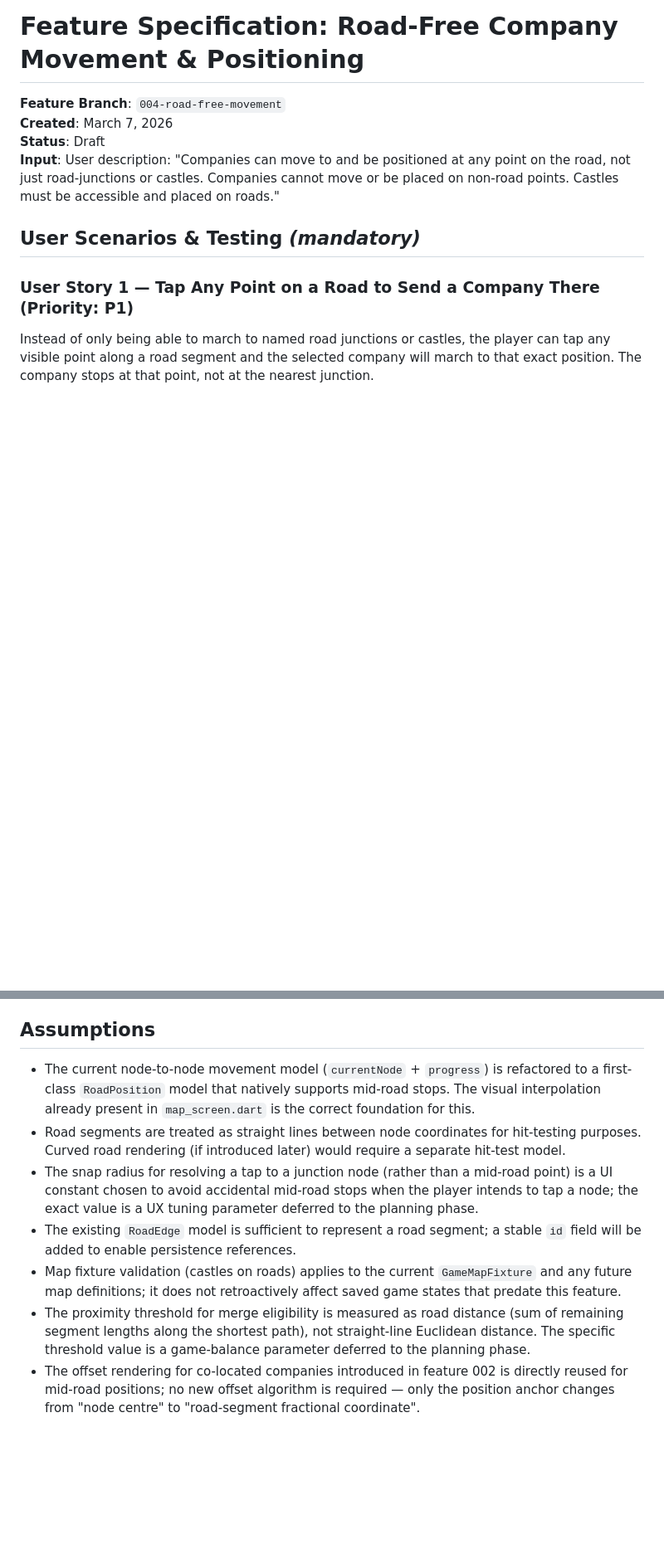
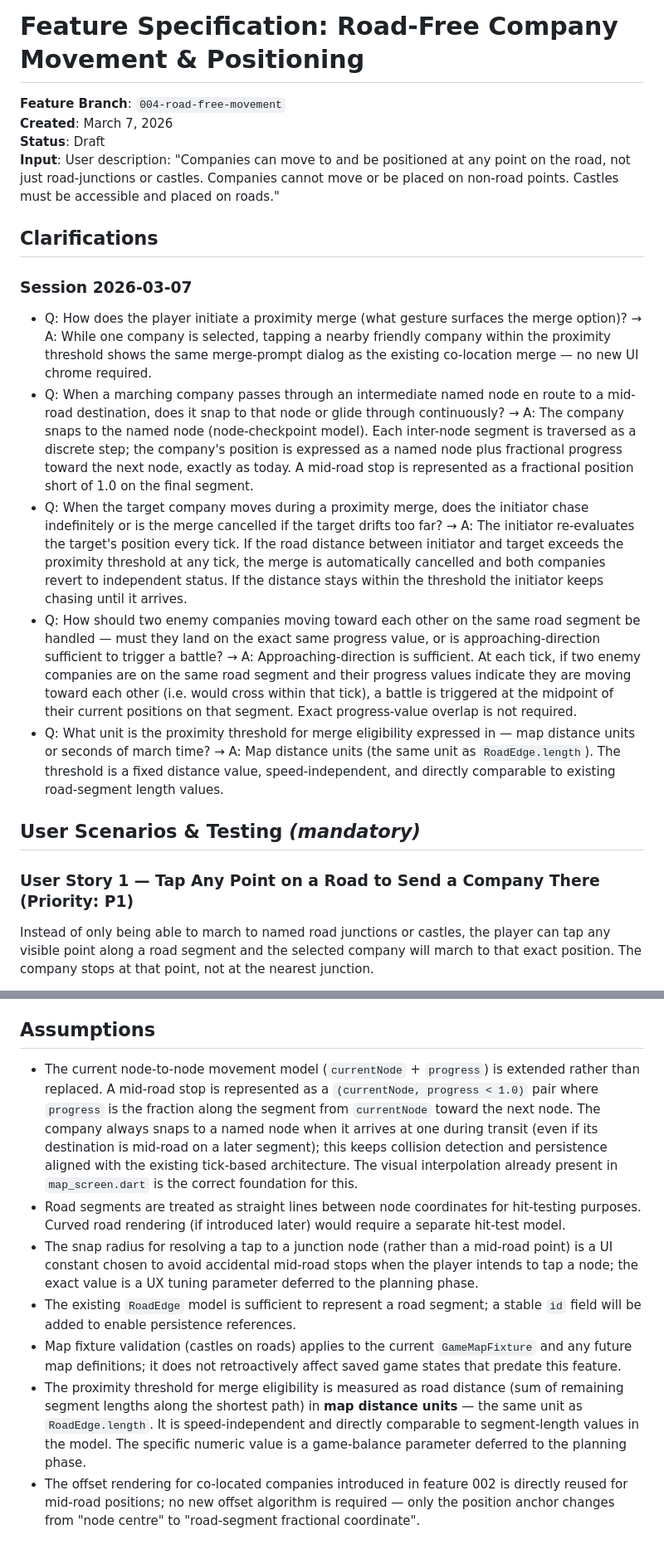
Before and after one commit to AssafZ/iron_and_stone, a Markdown page: specs/004-road-free-movement/spec.md, 2 parts joined by grey strips. Shown at 83% size. Rendered like a GitHub page; blank space fills up the shorter version.

Commit message:
added clarifications

```diff
--- a/specs/004-road-free-movement/spec.md
+++ b/specs/004-road-free-movement/spec.md
@@ -4,6 +4,16 @@
 **Created**: March 7, 2026
 **Status**: Draft
 **Input**: User description: "Companies can move to and be positioned at any point on the road, not just road-junctions or castles. Companies cannot move or be placed on non-road points. Castles must be accessible and placed on roads."
+
+## Clarifications
+
+### Session 2026-03-07
+
+- Q: How does the player initiate a proximity merge (what gesture surfaces the merge option)? → A: While one company is selected, tapping a nearby friendly company within the proximity threshold shows the same merge-prompt dialog as the existing co-location merge — no new UI chrome required.
+- Q: When a marching company passes through an intermediate named node en route to a mid-road destination, does it snap to that node or glide through continuously? → A: The company snaps to the named node (node-checkpoint model). Each inter-node segment is traversed as a discrete step; the company's position is expressed as a named node plus fractional progress toward the next node, exactly as today. A mid-road stop is represented as a fractional position short of 1.0 on the final segment.
+- Q: When the target company moves during a proximity merge, does the initiator chase indefinitely or is the merge cancelled if the target drifts too far? → A: The initiator re-evaluates the target's position every tick. If the road distance between initiator and target exceeds the proximity threshold at any tick, the merge is automatically cancelled and both companies revert to independent status. If the distance stays within the threshold the initiator keeps chasing until it arrives.
+- Q: How should two enemy companies moving toward each other on the same road segment be handled — must they land on the exact same progress value, or is approaching-direction sufficient to trigger a battle? → A: Approaching-direction is sufficient. At each tick, if two enemy companies are on the same road segment and their progress values indicate they are moving toward each other (i.e. would cross within that tick), a battle is triggered at the midpoint of their current positions on that segment. Exact progress-value overlap is not required.
+- Q: What unit is the proximity threshold for merge eligibility expressed in — map distance units or seconds of march time? → A: Map distance units (the same unit as `RoadEdge.length`). The threshold is a fixed distance value, speed-independent, and directly comparable to existing road-segment length values.
 
 ## User Scenarios & Testing *(mandatory)*
 
@@ -170,10 +183,10 @@ The player does not need to march both companies to exactly the same road point
 
 ## Assumptions
 
-- The current node-to-node movement model (`currentNode` + `progress`) is refactored to a first-class `RoadPosition` model that natively supports mid-road stops. The visual interpolation already present in `map_screen.dart` is the correct foundation for this.
+- The current node-to-node movement model (`currentNode` + `progress`) is extended rather than replaced. A mid-road stop is represented as a `(currentNode, progress < 1.0)` pair where `progress` is the fraction along the segment from `currentNode` toward the next node. The company always snaps to a named node when it arrives at one during transit (even if its destination is mid-road on a later segment); this keeps collision detection and persistence aligned with the existing tick-based architecture. The visual interpolation already present in `map_screen.dart` is the correct foundation for this.
 - Road segments are treated as straight lines between node coordinates for hit-testing purposes. Curved road rendering (if introduced later) would require a separate hit-test model.
 - The snap radius for resolving a tap to a junction node (rather than a mid-road point) is a UI constant chosen to avoid accidental mid-road stops when the player intends to tap a node; the exact value is a UX tuning parameter deferred to the planning phase.
 - The existing `RoadEdge` model is sufficient to represent a road segment; a stable `id` field will be added to enable persistence references.
 - Map fixture validation (castles on roads) applies to the current `GameMapFixture` and any future map definitions; it does not retroactively affect saved game states that predate this feature.
-- The proximity threshold for merge eligibility is measured as road distance (sum of remaining segment lengths along the shortest path), not straight-line Euclidean distance. The specific threshold value is a game-balance parameter deferred to the planning phase.
+- The proximity threshold for merge eligibility is measured as road distance (sum of remaining segment lengths along the shortest path) in **map distance units** — the same unit as `RoadEdge.length`. It is speed-independent and directly comparable to segment-length values in the model. The specific numeric value is a game-balance parameter deferred to the planning phase.
 - The offset rendering for co-located companies introduced in feature 002 is directly reused for mid-road positions; no new offset algorithm is required — only the position anchor changes from "node centre" to "road-segment fractional coordinate".
```
Also changed, not shown: other parts of specs/004-road-free-movement/spec.md (+15 -12 lines).
